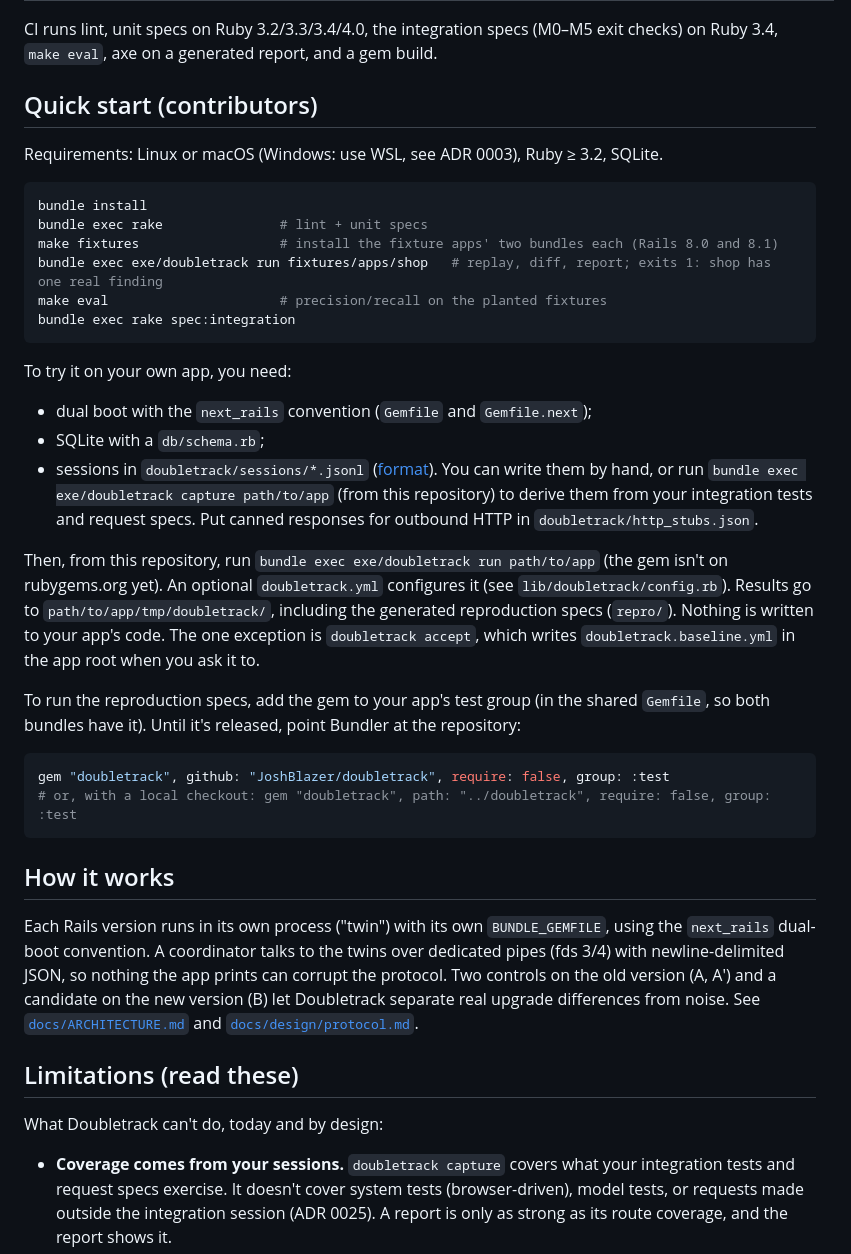
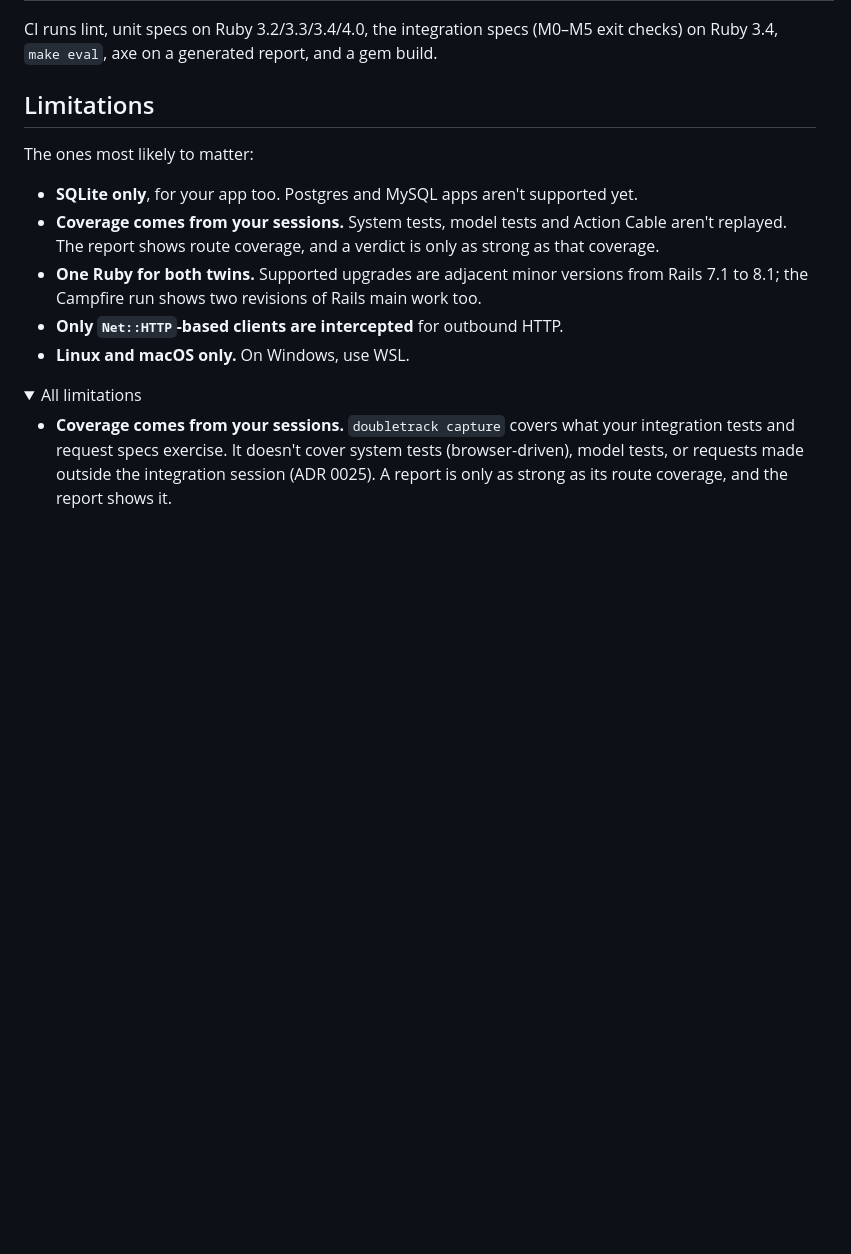
Before and after one commit to JoshBlazer/doubletrack, a Markdown page: README.md, the part around one of its changes. Rendered like a GitHub page; folded sections open; blank space fills up the shorter version.

````diff
--- a/README.md
+++ b/README.md
@@ -135,57 +224,23 @@ passes; "CI" marks whether it has also been seen green in GitHub Actions.
 
 CI runs lint, unit specs on Ruby 3.2/3.3/3.4/4.0, the integration specs (M0–M5 exit checks) on Ruby 3.4, `make eval`, axe on a generated report, and a gem build.
 
-## Quick start (contributors)
+</details>
 
-Requirements: Linux or macOS (Windows: use WSL, see ADR 0003), Ruby ≥ 3.2, SQLite.
+## Limitations
 
-```sh
-bundle install
-bundle exec rake               # lint + unit specs
-make fixtures                  # install the fixture apps' two bundles each (Rails 8.0 and 8.1)
-bundle exec exe/doubletrack run fixtures/apps/shop   # replay, diff, report; exits 1: shop has one real finding
-make eval                      # precision/recall on the planted fixtures
-bundle exec rake spec:integration
-```
+The ones most likely to matter:
 
-To try it on your own app, you need:
-* dual boot with the `next_rails` convention (`Gemfile` and `Gemfile.next`);
-* SQLite with a `db/schema.rb`;
-* sessions in `doubletrack/sessions/*.jsonl` ([format](docs/formats/session.md)). You
-  can write them by hand, or run `bundle exec exe/doubletrack capture path/to/app` (from
-  this repository) to derive them from
-  your integration tests and request specs. Put canned responses for outbound HTTP in
-  `doubletrack/http_stubs.json`.
+* **SQLite only**, for your app too. Postgres and MySQL apps aren't supported yet.
+* **Coverage comes from your sessions.** System tests, model tests and Action Cable
+  aren't replayed. The report shows route coverage, and a verdict is only as strong as
+  that coverage.
+* **One Ruby for both twins.** Supported upgrades are adjacent minor versions from Rails
+  7.1 to 8.1; the Campfire run shows two revisions of Rails main work too.
+* **Only `Net::HTTP`-based clients are intercepted** for outbound HTTP.
+* **Linux and macOS only.** On Windows, use WSL.
 
-Then, from this repository, run `bundle exec exe/doubletrack run path/to/app` (the gem
-isn't on rubygems.org yet). An optional `doubletrack.yml` configures it
-(see `lib/doubletrack/config.rb`). Results go to `path/to/app/tmp/doubletrack/`,
-including the generated reproduction specs (`repro/`). Nothing is written to your app's
-code. The one exception is `doubletrack accept`, which writes `doubletrack.baseline.yml`
-in the app root when you ask it to.
-
-To run the reproduction specs, add the gem to your app's test group (in the shared
-`Gemfile`, so both bundles have it). Until it's released, point Bundler at the
-repository:
-
-```ruby
-gem "doubletrack", github: "JoshBlazer/doubletrack", require: false, group: :test
-# or, with a local checkout: gem "doubletrack", path: "../doubletrack", require: false, group: :test
-```
-
-## How it works
-
-Each Rails version runs in its own process ("twin") with its own `BUNDLE_GEMFILE`, using
-the `next_rails` dual-boot convention. A coordinator talks to the twins over dedicated
-pipes (fds 3/4) with newline-delimited JSON, so nothing the app prints can corrupt the
-protocol. Two controls on the old version (A, A′) and a candidate on the new version (B)
-let Doubletrack separate real upgrade differences from noise. See
-[`docs/ARCHITECTURE.md`](docs/ARCHITECTURE.md) and
-[`docs/design/protocol.md`](docs/design/protocol.md).
-
-## Limitations (read these)
-
-What Doubletrack can't do, today and by design:
+<details>
+<summary>All limitations</summary>
 
 * **Coverage comes from your sessions.** `doubletrack capture` covers what your
   integration tests and request specs exercise. It doesn't cover system tests
````
Also changed, not shown: other parts of README.md (+151 -60 lines), docs/images/report-finding.png (added), docs/images/report-overview.png (added).
